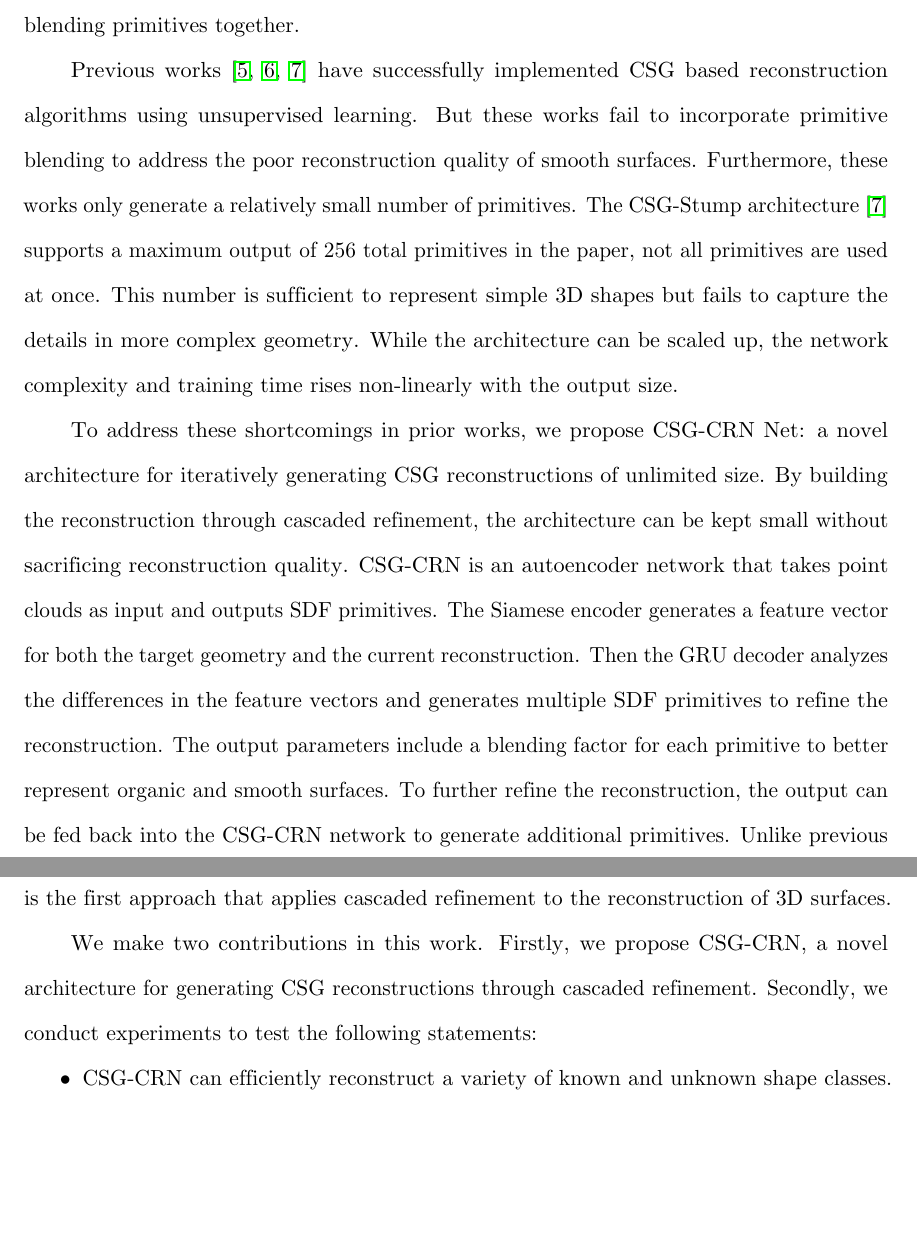
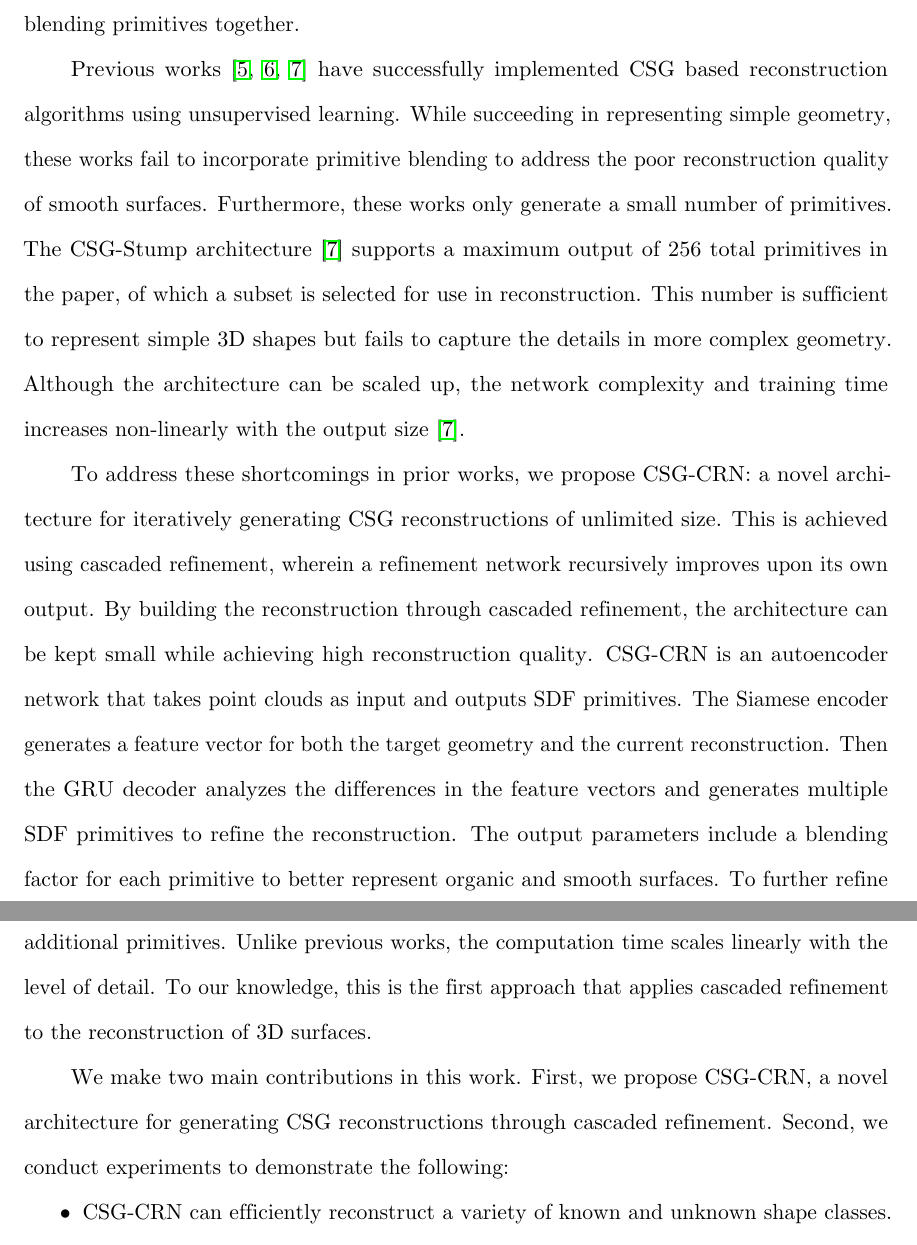
Before and after one commit to AlexWolski/Masters-Thesis, a LaTeX thesis (Thesis.tex, which reads Introduction.tex): two parts of pages 9 and 10 of 17, joined at a grey line, cut so that both start at the same text, the shorter picture padded with empty space. Compiled offline with pdfLaTeX; a missing bibliography style is replaced by a similar one.

Commit message:
Made minor fixes and changes to introduction

```diff
--- a/Introduction.tex
+++ b/Introduction.tex
@@ -18,11 +18,11 @@ There are several benefits to using CSG models for deep 3D reconstruction. The l
 
 However, there are also several challenges in using this representation. The first issue is the lack of uniqueness in a CSG model~\cite{Hughes2013}. Since there are multiple valid ways to reconstruct a volume using CSG, a network cannot be supervised using expected output samples. Secondly, directly combining geometric primitives without applying any blending results in sharp corners and edges. This is a not an issue when modeling angular mechanical components. Smooth and organic surfaces, on the other hard, cannot be elegantly represented without blending primitives together.
 
-Previous works~\cite{Sharma2018, Kania2020, Ren2021} have successfully implemented CSG based reconstruction algorithms using unsupervised learning. But these works fail to incorporate primitive blending to address the poor reconstruction quality of smooth surfaces. Furthermore, these works only generate a relatively small number of primitives. The CSG-Stump architecture~\cite{Ren2021} supports a maximum output of 256 total primitives in the paper, not all primitives are used at once. This number is sufficient to represent simple 3D shapes but fails to capture the details in more complex geometry. While the architecture can be scaled up, the network complexity and training time rises non-linearly with the output size.
+Previous works~\cite{Sharma2018, Kania2020, Ren2021} have successfully implemented CSG based reconstruction algorithms using unsupervised learning. While succeeding in representing simple geometry, these works fail to incorporate primitive blending to address the poor reconstruction quality of smooth surfaces. Furthermore, these works only generate a small number of primitives. The CSG-Stump architecture~\cite{Ren2021} supports a maximum output of 256 total primitives in the paper, of which a subset is selected for use in reconstruction. This number is sufficient to represent simple 3D shapes but fails to capture the details in more complex geometry. Although the architecture can be scaled up, the network complexity and training time increases non-linearly with the output size~\cite{Ren2021}.
 
-To address these shortcomings in prior works, we propose CSG-CRN Net: a novel architecture for iteratively generating CSG reconstructions of unlimited size. By building the reconstruction through cascaded refinement, the architecture can be kept small without sacrificing reconstruction quality. CSG-CRN is an autoencoder network that takes point clouds as input and outputs SDF primitives. The Siamese encoder generates a feature vector for both the target geometry and the current reconstruction. Then the GRU decoder analyzes the differences in the feature vectors and generates multiple SDF primitives to refine the reconstruction. The output parameters include a blending factor for each primitive to better represent organic and smooth surfaces. To further refine the reconstruction, the output can be fed back into the CSG-CRN network to generate additional primitives. Unlike previous works, the computation time scales linearly with the level of detail. To our knowledge, this is the first approach that applies cascaded refinement to the reconstruction of 3D surfaces.
+To address these shortcomings in prior works, we propose CSG-CRN: a novel architecture for iteratively generating CSG reconstructions of unlimited size. This is achieved using cascaded refinement, wherein a refinement network recursively improves upon its own output. By building the reconstruction through cascaded refinement, the architecture can be kept small while achieving high reconstruction quality. CSG-CRN is an autoencoder network that takes point clouds as input and outputs SDF primitives. The Siamese encoder generates a feature vector for both the target geometry and the current reconstruction. Then the GRU decoder analyzes the differences in the feature vectors and generates multiple SDF primitives to refine the reconstruction. The output parameters include a blending factor for each primitive to better represent organic and smooth surfaces. To further refine the reconstruction, the output can be fed back into the CSG-CRN network to generate additional primitives. Unlike previous works, the computation time scales linearly with the level of detail. To our knowledge, this is the first approach that applies cascaded refinement to the reconstruction of 3D surfaces.
 
-We make two contributions in this work. Firstly, we propose CSG-CRN, a novel architecture for generating CSG reconstructions through cascaded refinement. Secondly, we conduct experiments to test the following statements:
+We make two main contributions in this work. First, we propose CSG-CRN, a novel architecture for generating CSG reconstructions through cascaded refinement. Second, we conduct experiments to demonstrate the following:
 
 \begin{itemize}
 	\item CSG-CRN can efficiently reconstruct a variety of known and unknown shape classes.
```
Also changed, not shown: Introduction.tex (4 more changed lines).
